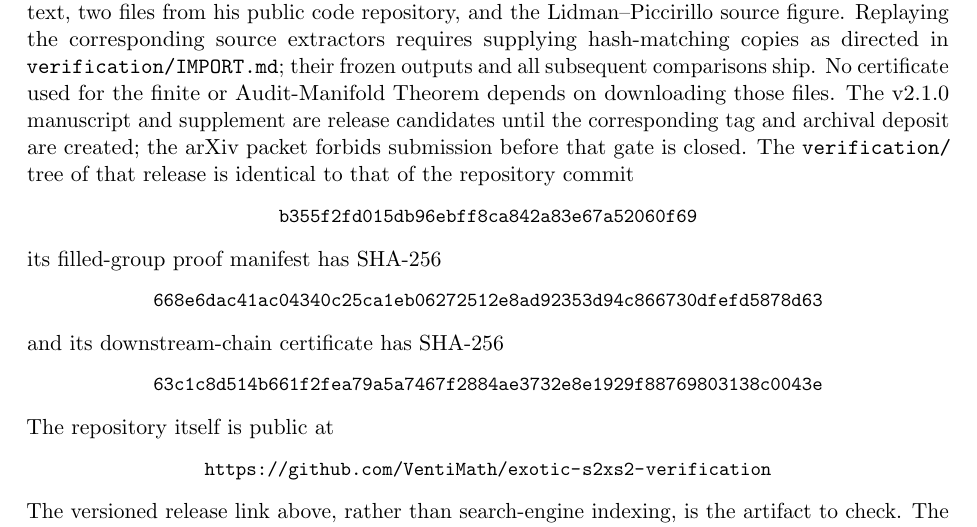
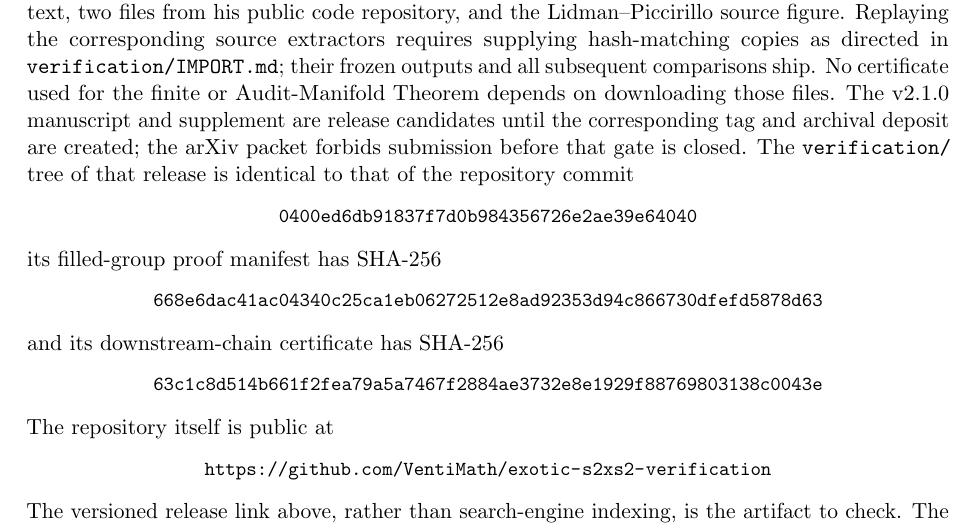
Before and after one commit to VentiMath/exotic-s2xs2-verification, a LaTeX paper (paper/supplement.tex): part of page 10 of 12, cut so that both start at the same text. Compiled offline with pdfLaTeX.

Commit message:
Pin v2.1 supplement to the authoritative verification tree

```diff
--- a/paper/supplement.tex
+++ b/paper/supplement.tex
@@ -688,7 +688,7 @@ corresponding tag and archival deposit are created; the arXiv packet forbids
 submission before that gate is closed.
 The \texttt{verification/} tree of that release is identical to that of
 the repository commit
-\begin{center}\small\texttt{b355f2fd015db96ebff8ca842a83e67a52060f69}\end{center}
+\begin{center}\small\texttt{0400ed6db91837f7d0b984356726e2ae39e64040}\end{center}
 its filled-group proof manifest has SHA-256
 \begin{center}\small\texttt{668e6dac41ac04340c25ca1eb06272512e8ad92353d94c866730dfefd5878d63}\end{center}
 and its downstream-chain certificate has SHA-256
```
Also changed, not shown: ARXIV_SUBMISSION.md (+1 -1 lines), paper/supplement.pdf.
